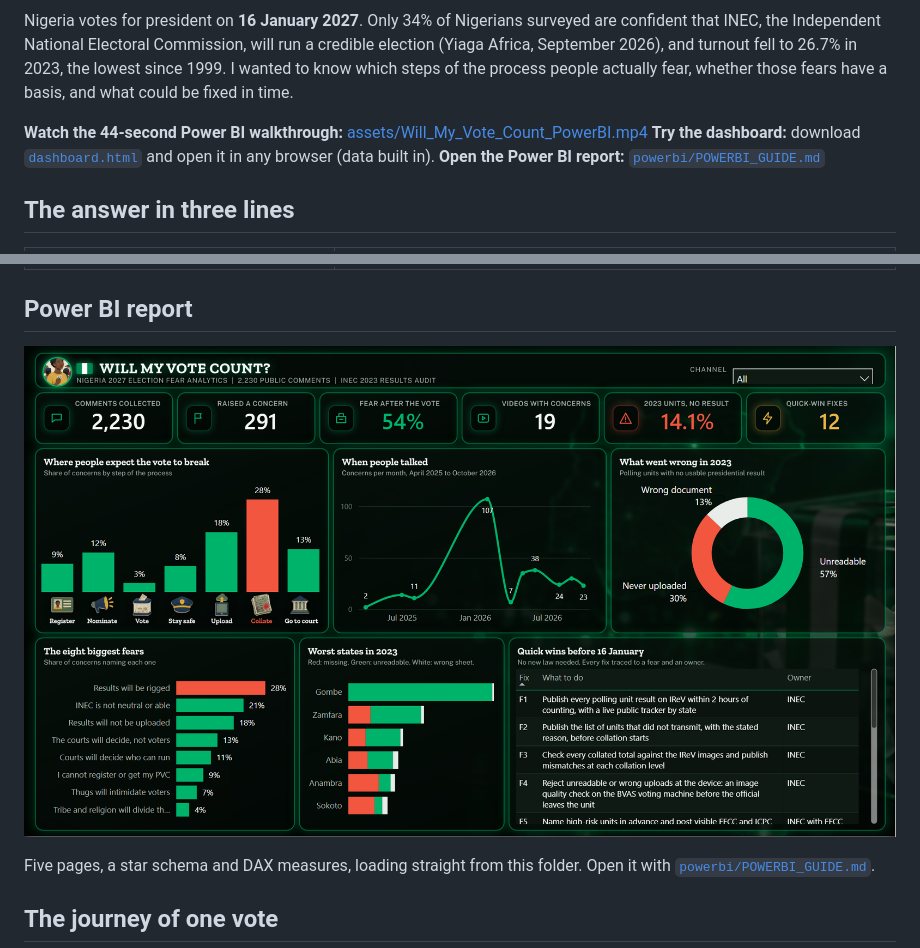
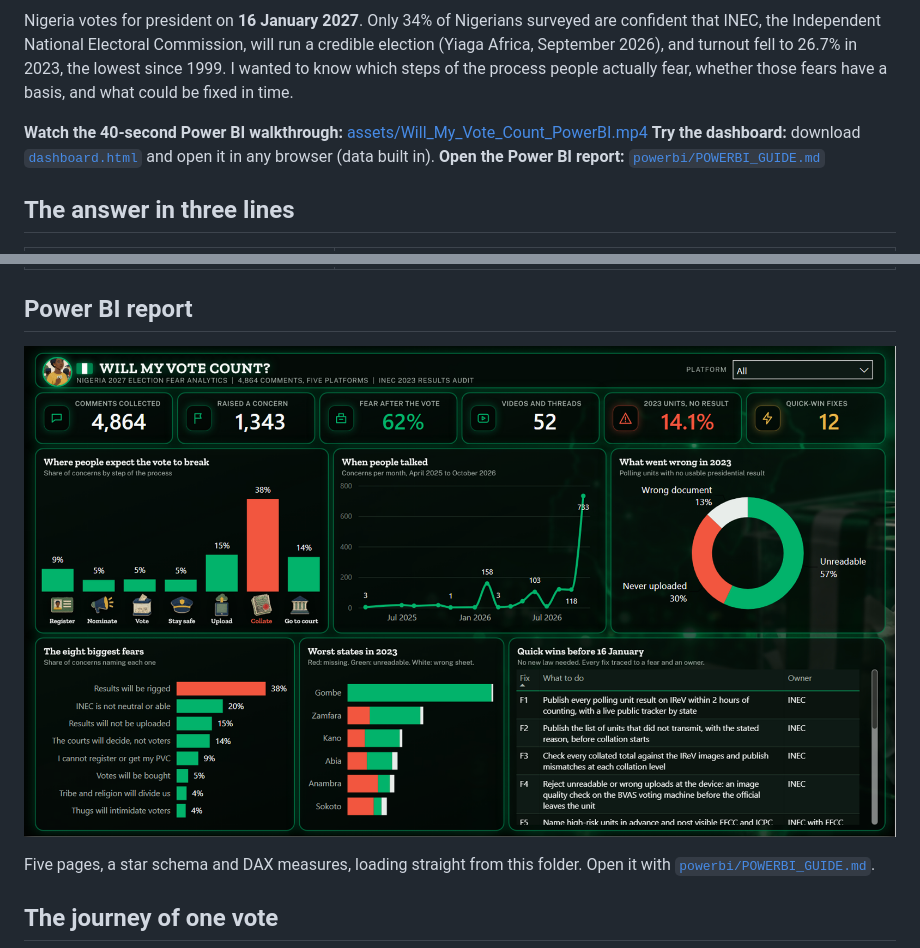
Before and after one commit to JeffreyOkonkwo/JeffreyOkonkwo, a Markdown page: will-my-vote-count/README.md, 2 parts joined by grey strips. Drawn GitHub-style; pictures changed too: will-my-vote-count/assets/powerbi_command.png.

Commit message:
Will My Vote Count: new walkthrough video and command centre screenshot

```diff
--- a/will-my-vote-count/README.md
+++ b/will-my-vote-count/README.md
@@ -7,7 +7,7 @@
 Nigeria votes for president on **16 January 2027**. Only 34% of Nigerians surveyed are confident that INEC, the Independent National Electoral Commission, will run a credible election (Yiaga Africa, September 2026), and turnout fell to 26.7% in 2023, the lowest since 1999.
 I wanted to know which steps of the process people actually fear, whether those fears have a basis, and what could be fixed in time.
 
-**Watch the 44-second Power BI walkthrough:** [assets/Will_My_Vote_Count_PowerBI.mp4](assets/Will_My_Vote_Count_PowerBI.mp4)
+**Watch the 40-second Power BI walkthrough:** [assets/Will_My_Vote_Count_PowerBI.mp4](assets/Will_My_Vote_Count_PowerBI.mp4)
 **Try the dashboard:** download [`dashboard.html`](dashboard.html) and open it in any browser (data built in).
 **Open the Power BI report:** [`powerbi/POWERBI_GUIDE.md`](powerbi/POWERBI_GUIDE.md)
 
```
Also changed, not shown: 1 other file.
